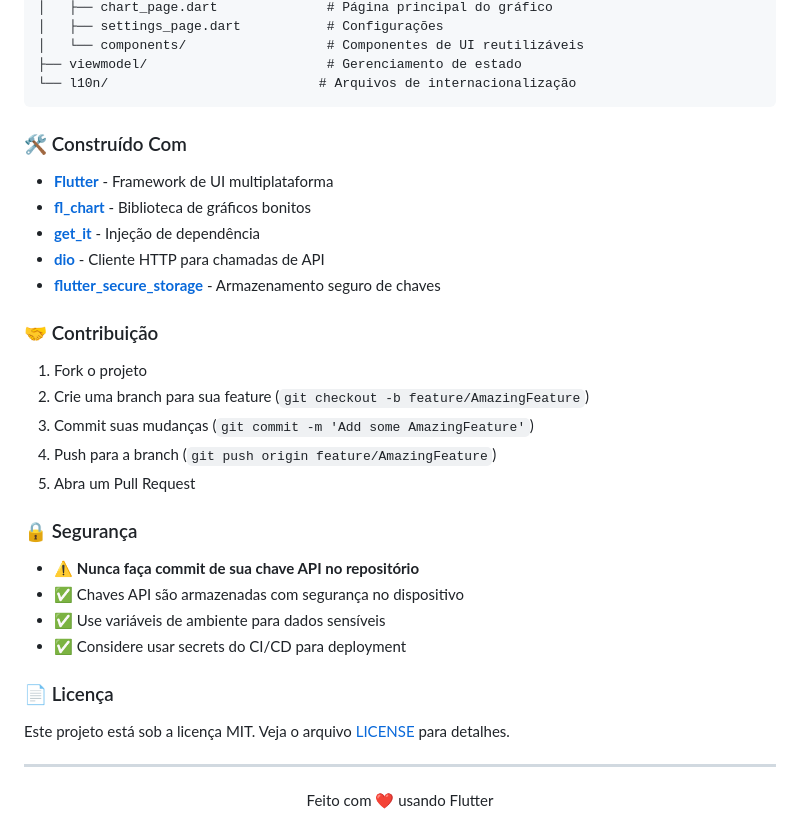
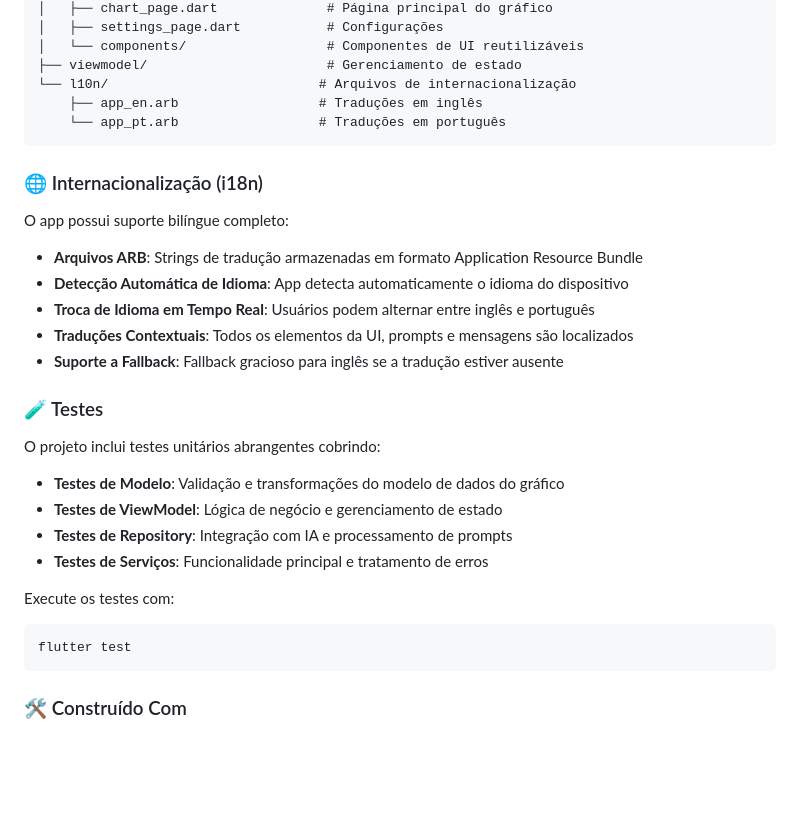
Before and after one commit to ThallesVicenzo/customizable_chart, a Markdown page: README.md, the part around one of its changes. GitHub-like rendering; blank space fills up the shorter version.

````diff
--- a/README.md
+++ b/README.md
@@ -213,37 +235,32 @@ lib/
 │   └── components/                  # Componentes de UI reutilizáveis
 ├── viewmodel/                       # Gerenciamento de estado
 └── l10n/                           # Arquivos de internacionalização
+    ├── app_en.arb                  # Traduções em inglês
+    └── app_pt.arb                  # Traduções em português
+```
+
+### 🌐 Internacionalização (i18n)
+
+O app possui suporte bilíngue completo:
+
+- **Arquivos ARB**: Strings de tradução armazenadas em formato Application Resource Bundle
+- **Detecção Automática de Idioma**: App detecta automaticamente o idioma do dispositivo
+- **Troca de Idioma em Tempo Real**: Usuários podem alternar entre inglês e português
+- **Traduções Contextuais**: Todos os elementos da UI, prompts e mensagens são localizados
+- **Suporte a Fallback**: Fallback gracioso para inglês se a tradução estiver ausente
+
+### 🧪 Testes
+
+O projeto inclui testes unitários abrangentes cobrindo:
+
+- **Testes de Modelo**: Validação e transformações do modelo de dados do gráfico
+- **Testes de ViewModel**: Lógica de negócio e gerenciamento de estado
+- **Testes de Repository**: Integração com IA e processamento de prompts
+- **Testes de Serviços**: Funcionalidade principal e tratamento de erros
+
+Execute os testes com:
+```bash
+flutter test
 ```
 
 ### 🛠️ Construído Com
-
-- **[Flutter](https://flutter.dev/)** - Framework de UI multiplataforma
-- **[fl_chart](https://pub.dev/packages/fl_chart)** - Biblioteca de gráficos bonitos
-- **[get_it](https://pub.dev/packages/get_it)** - Injeção de dependência
-- **[dio](https://pub.dev/packages/dio)** - Cliente HTTP para chamadas de API
-- **[flutter_secure_storage](https://pub.dev/packages/flutter_secure_storage)** - Armazenamento seguro de chaves
-
-### 🤝 Contribuição
-
-1. Fork o projeto
-2. Crie uma branch para sua feature (`git checkout -b feature/AmazingFeature`)
-3. Commit suas mudanças (`git commit -m 'Add some AmazingFeature'`)
-4. Push para a branch (`git push origin feature/AmazingFeature`)
-5. Abra um Pull Request
-
-### 🔒 Segurança
-
-- ⚠️ **Nunca faça commit de sua chave API no repositório**
-- ✅ Chaves API são armazenadas com segurança no dispositivo
-- ✅ Use variáveis de ambiente para dados sensíveis
-- ✅ Considere usar secrets do CI/CD para deployment
-
-### 📄 Licença
-
-Este projeto está sob a licença MIT. Veja o arquivo [LICENSE](LICENSE) para detalhes.
-
----
-
-<div align="center">
-<p>Feito com ❤️ usando Flutter</p>
-</div>
````
Also changed, not shown: other parts of README.md (+60 -38 lines).
